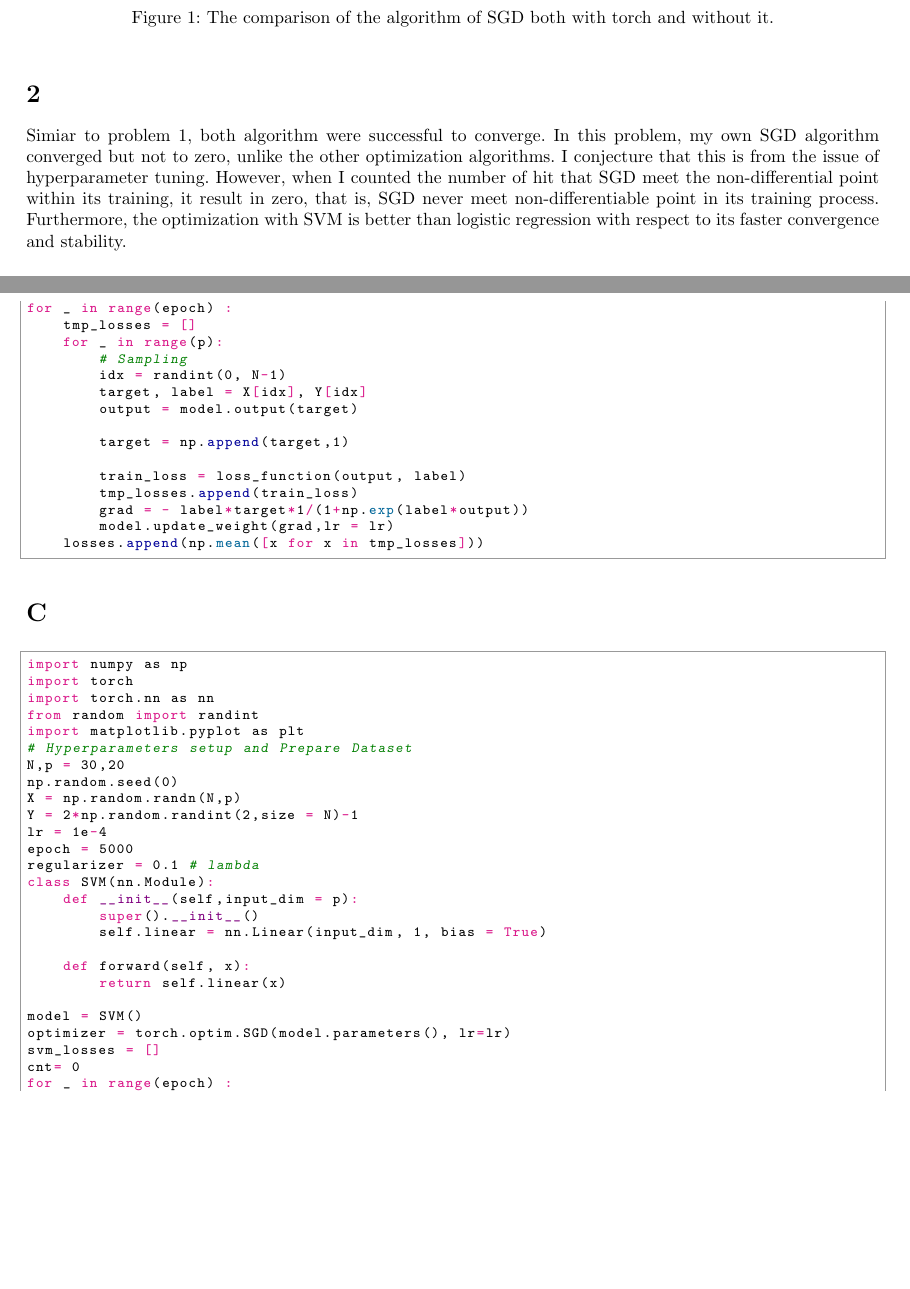
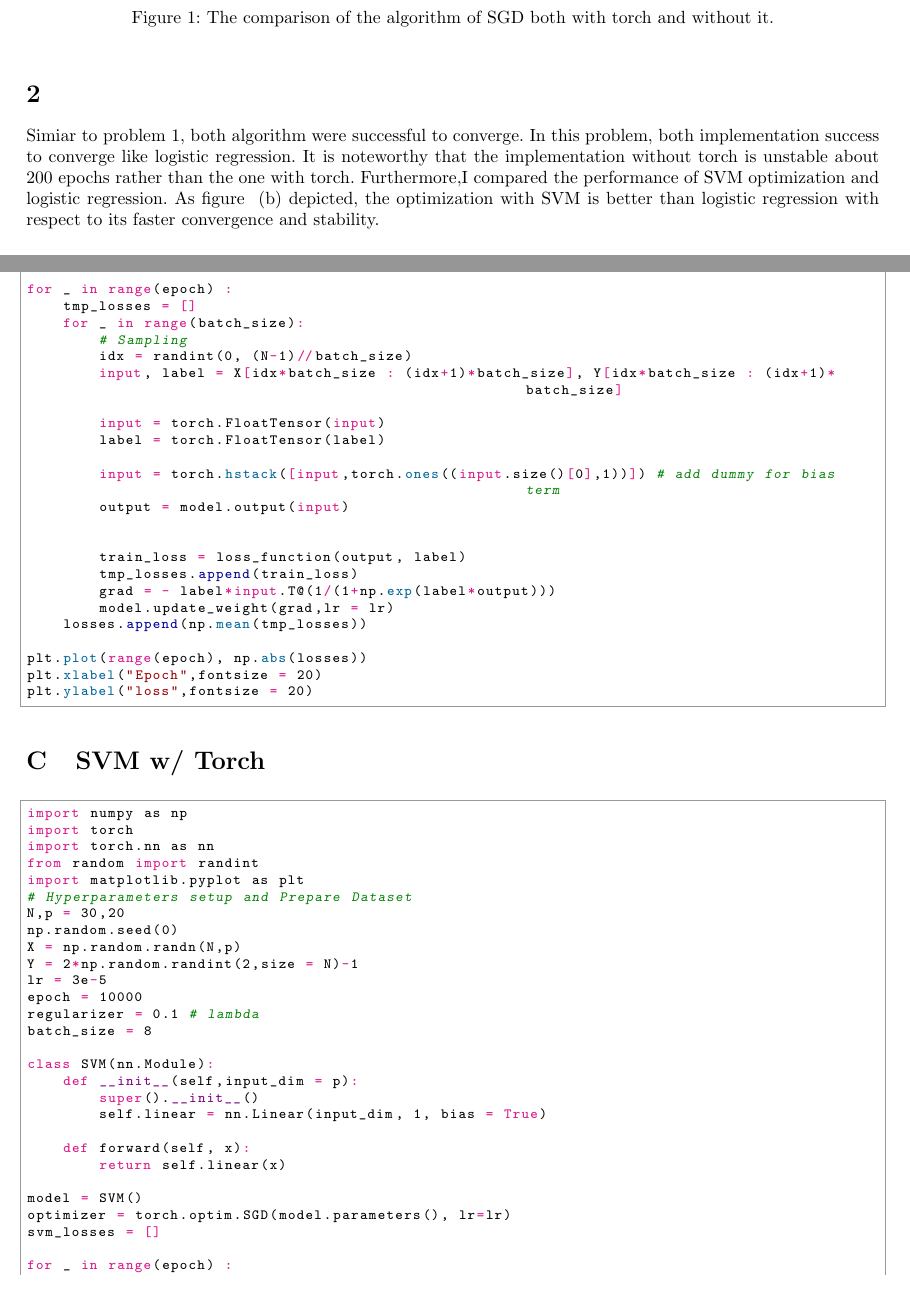
Before and after one commit to jmSNU/DNN, a LaTeX problem sheet (hw2/report.tex): two parts of pages 1 and 7 of 9 before the commit and two parts of pages 1 and 7 of 10 after it, joined at a grey line, cut so that both start at the same text, the shorter picture padded with empty space. The pictures show the PDF file hw2/report.pdf that the author committed with the source.

Commit message:
final revision

```diff
--- a/hw2/report.tex
+++ b/hw2/report.tex
@@ -55,10 +55,20 @@ the result drawn by SGD without torch has large variance. I guess the optimizer
 \end{figure}
 
 \section*{2}
-Simiar to problem 1, both algorithm were successful to converge. In this problem, my own SGD algorithm converged but not to zero, unlike the other optimization algorithms.
-I conjecture that this is from the issue of hyperparameter tuning.
-However, when I counted the number of hit that SGD meet the non-differential point within its training, it result in zero, that is, SGD never meet non-differentiable point in its training process.
-Furthermore, the optimization with SVM is better than logistic regression with respect to its faster convergence and stability.
+Simiar to problem 1, both algorithm were successful to converge. In this problem, both implementation success to converge like logistic regression.
+It is noteworthy that the implementation without torch is unstable about 200 epochs rather than the one with torch.
+Furthermore,I compared the performance of SVM optimization and logistic regression. As figure \ref{fig2} (b) depicted, the optimization with SVM is better than logistic regression with respect to its faster convergence and stability.
+% In this problem, my own SGD algorithm converged but not to zero, unlike the other optimization algorithms.
+% I made several assumptions about the reason of poorness of SVM implementation without torch package
+% First of all, I think this issue came from the non-differentiability of ReLU function and lack of the exception controll on my algorithm.
+% However, when I counted the number of hit that SGD meet the non-differential point within its training, it result in zero, that is, SGD never meet non-differentiable point in its training process.
+% Next,I conjecture that this is from the issue of hyperparameter tuning and initialization.
+% The only one that I can revise among the given hyperparameters is learning rate.
+% I've tried almost 20 distinct learning rate but they are not satisfactory.
+% Finally, I'm convinced that this may related with the gradient update.
+% When I print the norm of model weight, my own alrogithm has approximately 10 times larger weight.
+% Since I implement SGD with batch size 8, the reasonable gradient update of each batch would be the average of gradient accumulated while iterating the batch.
+% Again, this cannot attain the level of optimization with torch. I've tried the random selection among the gathered gradient, which results in similar performance to prior one.
 
 \begin{figure}[!h]
     \begin{center}
@@ -280,7 +290,7 @@ plt.savefig('plot.png')
 
 \clearpage
 \appendix
-\section{}
+\section{Logistic Regression w/ Torch}
 \begin{python}
 import numpy as np
 import torch
@@ -293,7 +303,9 @@ np.random.seed(0)
 X = np.random.randn(N,p)
 Y = 2*np.random.randint(2,size = N)-1
 lr = 1e-4
-epoch = 5000
+epoch = 10000
+batch_size=8
+
 class LR(nn.Module):
     def __init__(self,input_dim = p):
         super().__init__()
@@ -313,2 +327,3 @@ losses = []
 for _ in range(epoch) :
     tmp_losses = []
+    for _ in range(batch_size):
@@ -316,3 +330,6 @@ for _ in range(epoch) :
         # Sampling
-        idx = randint(0, N-1)
-        target, label = X[idx], Y[idx]
+        idx = randint(0, (N-1)//batch_size)
+        input, label = X[idx*batch_size : (idx+1)*batch_size], Y[idx*batch_size : (idx+1)*batch_size]
+
+        input = torch.FloatTensor(input)
+        label = torch.FloatTensor(label)
@@ -327,5 +347,9 @@ for _ in range(epoch) :
+plt.plot(range(epoch), np.abs(losses))
+plt.xlabel("Epoch",fontsize = 20)
+plt.ylabel("Loss",fontsize = 20)
+losses_w_torch = losses
 \end{python}
-\section{}
+\section{Logistic Regression w/o Torch}
 \begin{python}
 import numpy as np
 from random import randint
@@ -334,5 +358,6 @@ N,p = 30,20
 np.random.seed(0)
 X = np.random.randn(N,p)
 Y = 2*np.random.randint(2,size = N)-1
-lr = 1e-4
-epoch = 5000
+lr = 3e-4
+epoch = 10000
+batch_size = 8
@@ -342 +368,2 @@ class LR():
     def output(self,x):
+        return x@self.weight
@@ -355,21 +380,29 @@ losses = []
 
 for _ in range(epoch) :
     tmp_losses = []
-    for _ in range(p):
+    for _ in range(batch_size):
         # Sampling
-        idx = randint(0, N-1)
-        target, label = X[idx], Y[idx]
-        output = model.output(target)
+        idx = randint(0, (N-1)//batch_size)
+        input, label = X[idx*batch_size : (idx+1)*batch_size], Y[idx*batch_size : (idx+1)*batch_size]
 
-        target = np.append(target,1)
+        input = torch.FloatTensor(input)
+        label = torch.FloatTensor(label)
+
+        input = torch.hstack([input,torch.ones((input.size()[0],1))]) # add dummy for bias term
+        output = model.output(input)
+
 
         train_loss = loss_function(output, label)
         tmp_losses.append(train_loss)
-        grad = - label*target*1/(1+np.exp(label*output))
+        grad = - label*input.T@(1/(1+np.exp(label*output)))
         model.update_weight(grad,lr = lr)
-    losses.append(np.mean([x for x in tmp_losses]))
+    losses.append(np.mean(tmp_losses))
+
+plt.plot(range(epoch), np.abs(losses))
+plt.xlabel("Epoch",fontsize = 20)
+plt.ylabel("loss",fontsize = 20)
 \end{python}
-\section{}
+\section{SVM w/ Torch}
 \begin{python}
 import numpy as np
 import torch
@@ -381,9 +414,11 @@ N,p = 30,20
 np.random.seed(0)
 X = np.random.randn(N,p)
 Y = 2*np.random.randint(2,size = N)-1
-lr = 1e-4
-epoch = 5000
+lr = 3e-5
+epoch = 10000
 regularizer = 0.1 # lambda
+batch_size = 8
+
 class SVM(nn.Module):
     def __init__(self,input_dim = p):
         super().__init__()
@@ -395,14 +430,17 @@ class SVM(nn.Module):
 model = SVM()
 optimizer = torch.optim.SGD(model.parameters(), lr=lr)
 svm_losses = []
-cnt= 0
+
 for _ in range(epoch) :
     tmp_losses = []
-    for _ in range(p):
+    for _ in range(batch_size):
         # Sampling
-        idx = randint(0, N-1)
-        target, label = X[idx], Y[idx]
+        idx = randint(0, (N-1)//batch_size)
+        input, label = X[idx*batch_size : (idx+1)*batch_size], Y[idx*batch_size : (idx+1)*batch_size]
+
+        input = torch.FloatTensor(input)
+        label = torch.FloatTensor(label)
+
+        output = model(input)
 
         optimizer.zero_grad()
-        if label*model(torch.FloatTensor(target))==1:
-            cnt+=1
@@ -416,5 +455,10 @@ for _ in range(epoch) :
+plt.plot(range(epoch), svm_losses)
+plt.xlabel("Epoch",fontsize = 20)
+plt.ylabel("Loss",fontsize = 20)
+plt.show()
+losses_torch = svm_losses
 \end{python}
-\section{}
+\section{SVM w/o Torch}
 \begin{python}
 import numpy as np
 from random import randint
@@ -425,18 +469,18 @@ N,p = 30,20
 np.random.seed(0)
 X = np.random.randn(N,p)
 Y = 2*np.random.randint(2,size = N)-1
-lr = 1e-3
-epoch = 5000
+lr = 2e-3
+epoch = 10000
 regularizer = 0.1 # lambda
+batch_size = 8
 
 class SVM():
     def __init__(self,input_dim = p):
         self.weight = np.random.uniform(0,1,input_dim+1) # last row is bias term
         self.regularizer =regularizer
     def output(self,x):
-        return x.T@self.weight
+        return x@self.weight
     def update_weight(self,grad,lr = 1e-4):
         self.weight = self.weight - lr * grad
 
     def loss_function(self, x, y):
-        x = np.append(x,y)
@@ -451,14 +492,13 @@ class SVM():
 
 model = SVM()
 svm_losses = []
-cnt = 0
 
 for _ in range(epoch):
     tmp_loss = []
-    for _ in range(p):
-        idx = randint(0,N-1)
-        input,label = X[idx], Y[idx]
-        z = model.output(np.append(input,1))
-        if z==1:
-            cnt+=1
-        train_loss = model.loss_function(input, label)
+    for _ in range(batch_size):
+        idx = randint(0,(N-1)//batch_size)
+        input,label = X[idx*batch_size : (idx + 1)*batch_size], Y[idx*batch_size : (idx + 1)*batch_size]
+
+        input = np.hstack([input,np.ones((input.shape[0],1))]) # add dummy for bias term
+
+        output = model.output(input)
```
Also changed, not shown: hw2/fig/prob1.png, hw2/fig/prob2.png, hw2/fig/prob2_2.png, hw2/report.pdf, hw2/report.tex (50 more changed lines), 6 other files.
